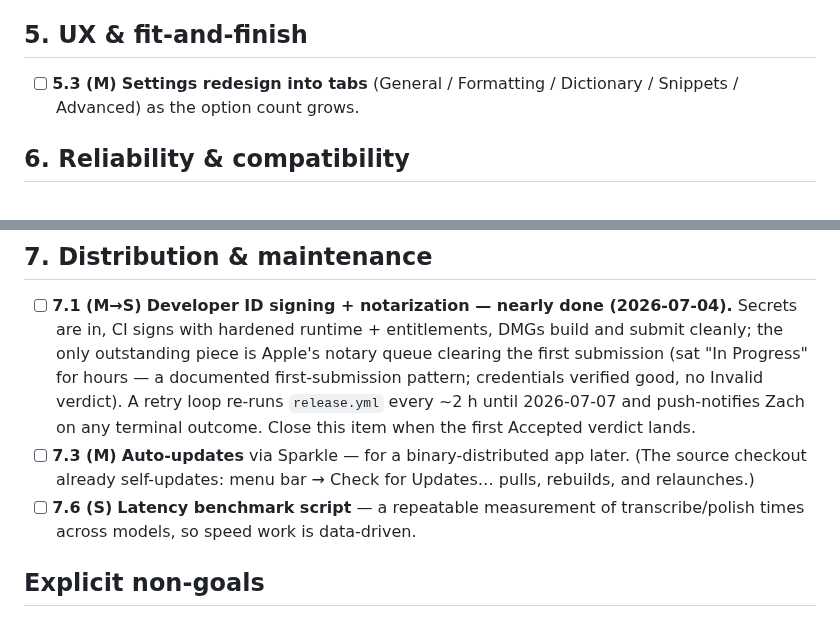
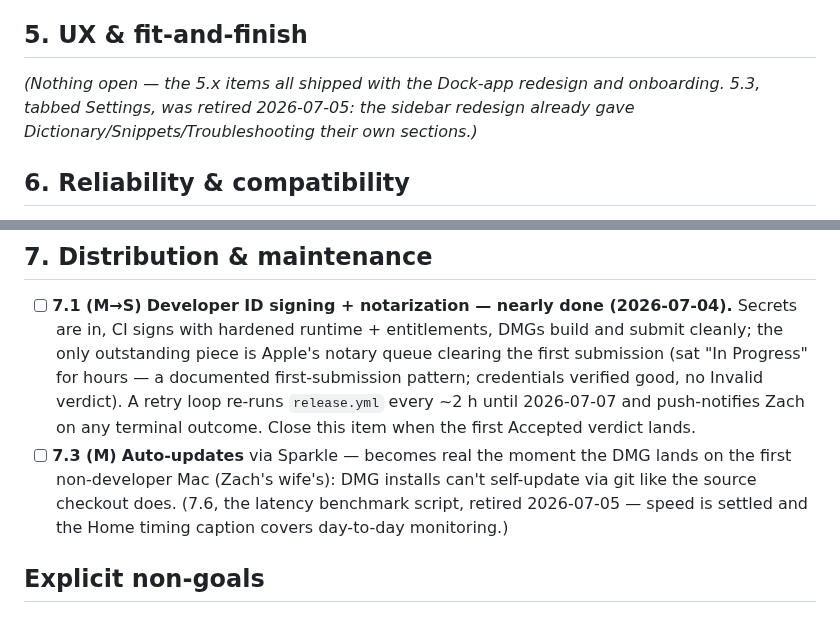
Before and after one commit to zabugov/georges-words, a Markdown page: FUTURE_IMPROVEMENTS.md, 2 parts joined by grey strips. Rendered like a GitHub page.

```diff
--- a/FUTURE_IMPROVEMENTS.md
+++ b/FUTURE_IMPROVEMENTS.md
@@ -49,7 +30,7 @@ When we start something from this list, move it out of here and into the work it
 
 ## 5. UX & fit-and-finish
 
-- [ ] **5.3 (M)** **Settings redesign into tabs** (General / Formatting / Dictionary / Snippets / Advanced) as the option count grows.
+*(Nothing open — the 5.x items all shipped with the Dock-app redesign and onboarding. 5.3, tabbed Settings, was retired 2026-07-05: the sidebar redesign already gave Dictionary/Snippets/Troubleshooting their own sections.)*
 
 ## 6. Reliability & compatibility
 
@@ -59,8 +40,7 @@ When we start something from this list, move it out of here and into the work it
 ## 7. Distribution & maintenance
 
 - [ ] **7.1 (M→S)** **Developer ID signing + notarization — nearly done (2026-07-04).** Secrets are in, CI signs with hardened runtime + entitlements, DMGs build and submit cleanly; the only outstanding piece is Apple's notary queue clearing the first submission (sat "In Progress" for hours — a documented first-submission pattern; credentials verified good, no Invalid verdict). A retry loop re-runs `release.yml` every ~2 h until 2026-07-07 and push-notifies Zach on any terminal outcome. Close this item when the first Accepted verdict lands.
-- [ ] **7.3 (M)** **Auto-updates** via Sparkle — for a binary-distributed app later. (The source checkout already self-updates: menu bar → Check for Updates… pulls, rebuilds, and relaunches.)
-- [ ] **7.6 (S)** **Latency benchmark script** — a repeatable measurement of transcribe/polish times across models, so speed work is data-driven.
+- [ ] **7.3 (M)** **Auto-updates** via Sparkle — becomes real the moment the DMG lands on the first non-developer Mac (Zach's wife's): DMG installs can't self-update via git like the source checkout does. (7.6, the latency benchmark script, retired 2026-07-05 — speed is settled and the Home timing caption covers day-to-day monitoring.)
 
 ## Explicit non-goals
 
```
Also changed, not shown: other parts of FUTURE_IMPROVEMENTS.md (+5 -24 lines).
